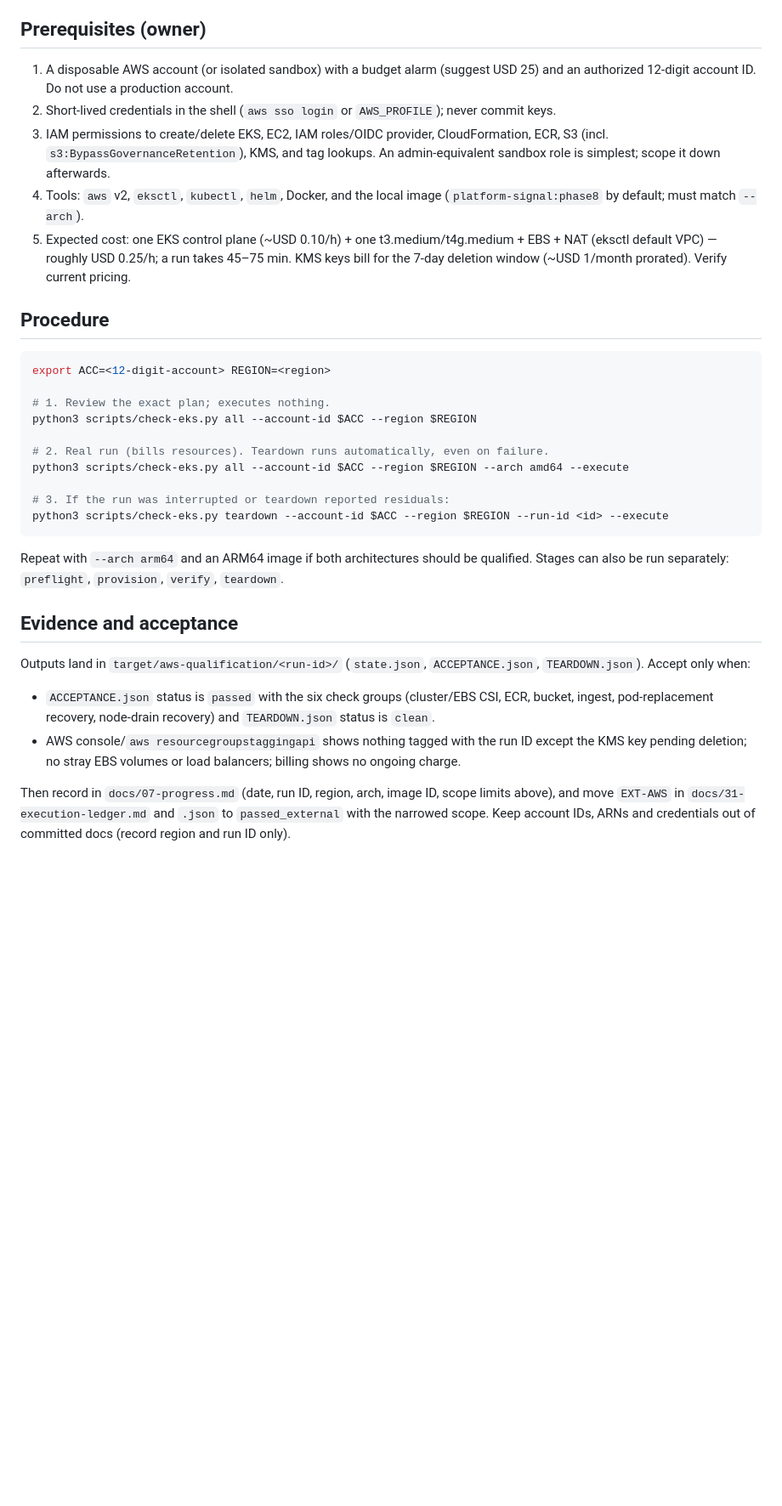
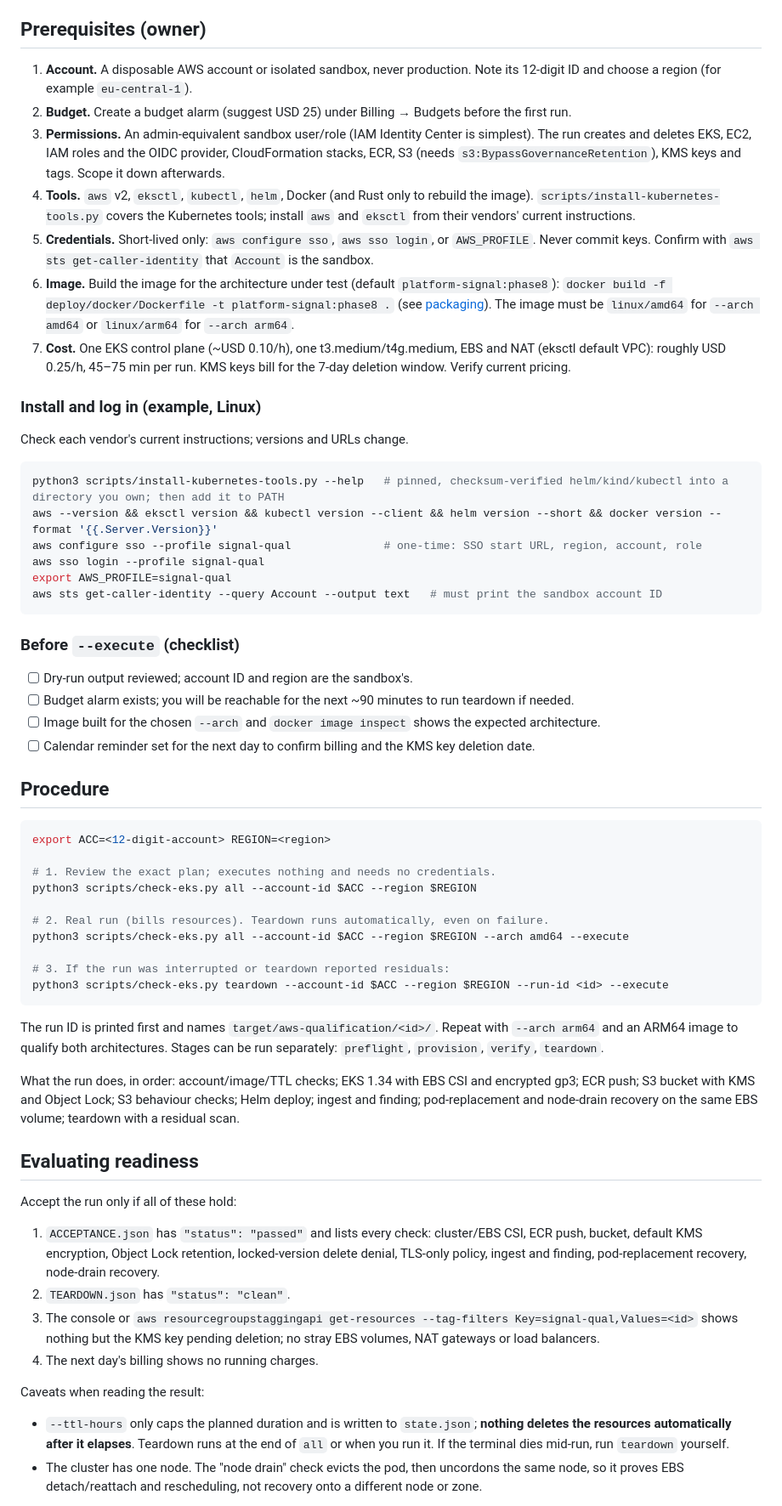
Before and after one commit to mischapogr/platform-signal, a Markdown page: docs/66-aws-eks-qualification.md, the part around one of its changes. Shown at 85% size. Drawn GitHub-style; blank space fills up the shorter version.

Commit message:
docs: expand eks qualification runbook
Add account, tool and image setup, a pre-run checklist, readiness evaluation, result
recording, TTL and single-node caveats, and failure handling.

````diff
--- a/docs/66-aws-eks-qualification.md
+++ b/docs/66-aws-eks-qualification.md
@@ -19,24 +19,50 @@ S3/KMS/Object Lock behaviour", not full Standard AWS qualification.
 
 ## Prerequisites (owner)
 
-1. A disposable AWS account (or isolated sandbox) with a budget alarm (suggest USD 25) and an
-   authorized 12-digit account ID. Do not use a production account.
-2. Short-lived credentials in the shell (`aws sso login` or `AWS_PROFILE`); never commit keys.
-3. IAM permissions to create/delete EKS, EC2, IAM roles/OIDC provider, CloudFormation, ECR,
-   S3 (incl. `s3:BypassGovernanceRetention`), KMS, and tag lookups. An admin-equivalent sandbox
-   role is simplest; scope it down afterwards.
-4. Tools: `aws` v2, `eksctl`, `kubectl`, `helm`, Docker, and the local image
-   (`platform-signal:phase8` by default; must match `--arch`).
-5. Expected cost: one EKS control plane (~USD 0.10/h) + one t3.medium/t4g.medium + EBS + NAT
-   (eksctl default VPC) — roughly USD 0.25/h; a run takes 45–75 min. KMS keys bill for the
-   7-day deletion window (~USD 1/month prorated). Verify current pricing.
+1. **Account.** A disposable AWS account or isolated sandbox, never production. Note its 12-digit ID and
+   choose a region (for example `eu-central-1`).
+2. **Budget.** Create a budget alarm (suggest USD 25) under Billing → Budgets before the first run.
+3. **Permissions.** An admin-equivalent sandbox user/role (IAM Identity Center is simplest). The run
+   creates and deletes EKS, EC2, IAM roles and the OIDC provider, CloudFormation stacks, ECR, S3
+   (needs `s3:BypassGovernanceRetention`), KMS keys and tags. Scope it down afterwards.
+4. **Tools.** `aws` v2, `eksctl`, `kubectl`, `helm`, Docker (and Rust only to rebuild the image).
+   `scripts/install-kubernetes-tools.py` covers the Kubernetes tools; install `aws` and `eksctl` from
+   their vendors' current instructions.
+5. **Credentials.** Short-lived only: `aws configure sso`, `aws sso login`, or `AWS_PROFILE`. Never commit
+   keys. Confirm with `aws sts get-caller-identity` that `Account` is the sandbox.
+6. **Image.** Build the image for the architecture under test (default `platform-signal:phase8`):
+   `docker build -f deploy/docker/Dockerfile -t platform-signal:phase8 .` (see [packaging](19-packaging.md)).
+   The image must be `linux/amd64` for `--arch amd64` or `linux/arm64` for `--arch arm64`.
+7. **Cost.** One EKS control plane (~USD 0.10/h), one t3.medium/t4g.medium, EBS and NAT (eksctl default
+   VPC): roughly USD 0.25/h, 45–75 min per run. KMS keys bill for the 7-day deletion window. Verify
+   current pricing.
+
+### Install and log in (example, Linux)
+
+Check each vendor's current instructions; versions and URLs change.
+
+```bash
+python3 scripts/install-kubernetes-tools.py --help   # pinned, checksum-verified helm/kind/kubectl into a directory you own; then add it to PATH
+aws --version && eksctl version && kubectl version --client && helm version --short && docker version --format '{{.Server.Version}}'
+aws configure sso --profile signal-qual              # one-time: SSO start URL, region, account, role
+aws sso login --profile signal-qual
+export AWS_PROFILE=signal-qual
+aws sts get-caller-identity --query Account --output text   # must print the sandbox account ID
+```
+
+### Before `--execute` (checklist)
+
+- [ ] Dry-run output reviewed; account ID and region are the sandbox's.
+- [ ] Budget alarm exists; you will be reachable for the next ~90 minutes to run teardown if needed.
+- [ ] Image built for the chosen `--arch` and `docker image inspect` shows the expected architecture.
+- [ ] Calendar reminder set for the next day to confirm billing and the KMS key deletion date.
 
 ## Procedure
 
 ```bash
 export ACC=<12-digit-account> REGION=<region>
 
-# 1. Review the exact plan; executes nothing.
+# 1. Review the exact plan; executes nothing and needs no credentials.
 python3 scripts/check-eks.py all --account-id $ACC --region $REGION
 
 # 2. Real run (bills resources). Teardown runs automatically, even on failure.
@@ -46,19 +72,31 @@ python3 scripts/check-eks.py all --account-id $ACC --region $REGION --arch amd64
 python3 scripts/check-eks.py teardown --account-id $ACC --region $REGION --run-id <id> --execute
 ```
 
-Repeat with `--arch arm64` and an ARM64 image if both architectures should be qualified.
-Stages can also be run separately: `preflight`, `provision`, `verify`, `teardown`.
+The run ID is printed first and names `target/aws-qualification/<id>/`. Repeat with `--arch arm64` and
+an ARM64 image to qualify both architectures. Stages can be run separately: `preflight`, `provision`,
+`verify`, `teardown`.
 
-## Evidence and acceptance
+What the run does, in order: account/image/TTL checks; EKS 1.34 with EBS CSI and encrypted gp3;
+ECR push; S3 bucket with KMS and Object Lock; S3 behaviour checks; Helm deploy; ingest and finding;
+pod-replacement and node-drain recovery on the same EBS volume; teardown with a residual scan.
 
-Outputs land in `target/aws-qualification/<run-id>/` (`state.json`, `ACCEPTANCE.json`,
-`TEARDOWN.json`). Accept only when:
+## Evaluating readiness
 
-- `ACCEPTANCE.json` status is `passed` with the six check groups (cluster/EBS CSI, ECR, bucket,
-  ingest, pod-replacement recovery, node-drain recovery) and `TEARDOWN.json` status is `clean`.
-- AWS console/`aws resourcegroupstaggingapi` shows nothing tagged with the run ID except the KMS
-  key pending deletion; no stray EBS volumes or load balancers; billing shows no ongoing charge.
+Accept the run only if all of these hold:
 
-Then record in `docs/07-progress.md` (date, run ID, region, arch, image ID, scope limits above),
-and move `EXT-AWS` in `docs/31-execution-ledger.md` and `.json` to `passed_external` with the
-narrowed scope. Keep account IDs, ARNs and credentials out of committed docs (record region and run ID only).
+1. `ACCEPTANCE.json` has `"status": "passed"` and lists every check: cluster/EBS CSI, ECR push, bucket,
+   default KMS encryption, Object Lock retention, locked-version delete denial, TLS-only policy,
+   ingest and finding, pod-replacement recovery, node-drain recovery.
+2. `TEARDOWN.json` has `"status": "clean"`.
+3. The console or `aws resourcegroupstaggingapi get-resources --tag-filters Key=signal-qual,Values=<id>`
+   shows nothing but the KMS key pending deletion; no stray EBS volumes, NAT gateways or load balancers.
+4. The next day's billing shows no running charges.
+
+Caveats when reading the result:
+
+- `--ttl-hours` only caps the planned duration and is written to `state.json`; **nothing deletes
+  the resources automatically after it elapses**. Teardown runs at the end of `all` or when you run it.
+  If the terminal dies mid-run, run `teardown` yourself.
+- The cluster has one node. The "node drain" check evicts the pod, then uncordons the same node, so it
+  proves EBS detach/reattach and rescheduling, not recovery onto a different node or zone.
+
````
Also changed, not shown: other parts of docs/66-aws-eks-qualification.md (+18 -6 lines).
